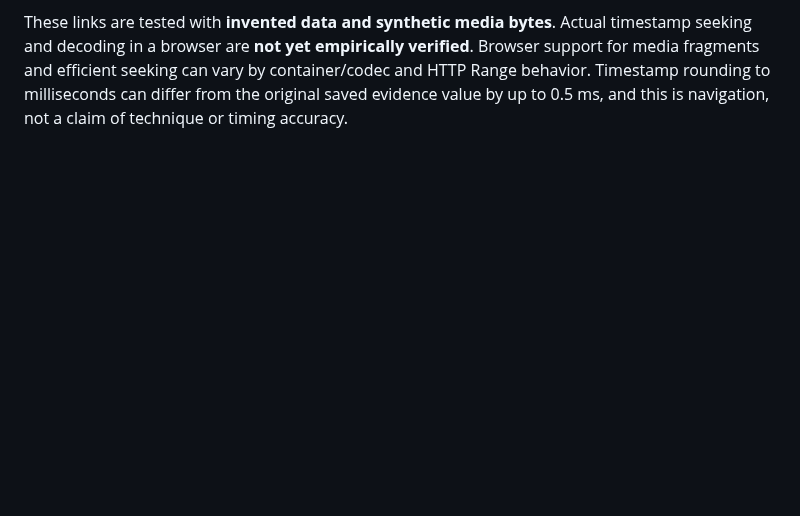
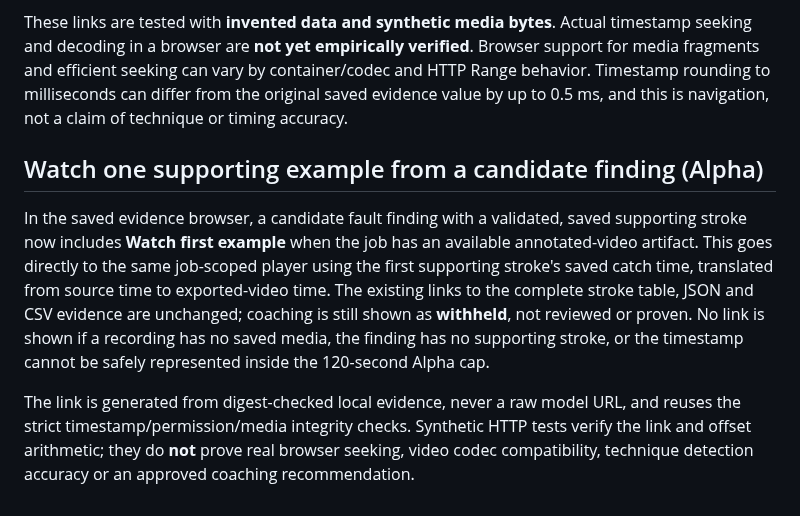
Before and after one commit to KemalGC/CS4501_Startup, a Markdown page: strokesense/README.md, the part around the change. Rendered like a GitHub page; blank space fills up the shorter version.

Commit message:
docs: explain finding-to-footage example navigation and limits (#71)

```diff
--- a/strokesense/README.md
+++ b/strokesense/README.md
@@ -801,3 +801,22 @@ verified**. Browser support for media fragments and efficient seeking can
 vary by container/codec and HTTP Range behavior. Timestamp rounding to
 milliseconds can differ from the original saved evidence value by up to
 0.5 ms, and this is navigation, not a claim of technique or timing accuracy.
+
+
+## Watch one supporting example from a candidate finding (Alpha)
+
+In the saved evidence browser, a candidate fault finding with a validated,
+saved supporting stroke now includes **Watch first example** when the job has
+an available annotated-video artifact. This goes directly to the same
+job-scoped player using the first supporting stroke's saved catch time,
+translated from source time to exported-video time. The existing links to
+the complete stroke table, JSON and CSV evidence are unchanged; coaching
+is still shown as **withheld**, not reviewed or proven. No link is shown if
+a recording has no saved media, the finding has no supporting stroke, or
+the timestamp cannot be safely represented inside the 120-second Alpha cap.
+
+The link is generated from digest-checked local evidence, never a raw model
+URL, and reuses the strict timestamp/permission/media integrity checks.
+Synthetic HTTP tests verify the link and offset arithmetic; they do **not**
+prove real browser seeking, video codec compatibility, technique detection
+accuracy or an approved coaching recommendation.
```
